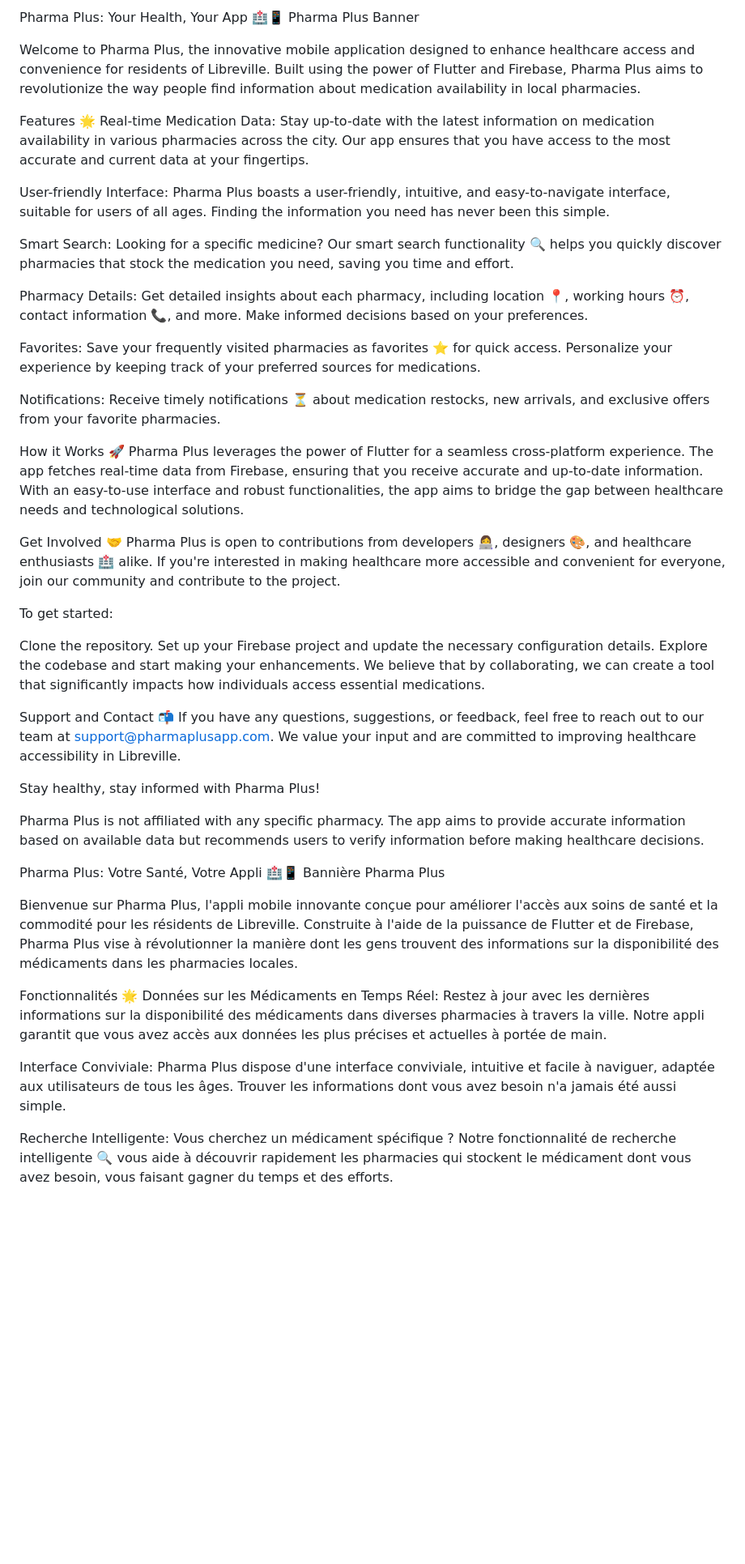
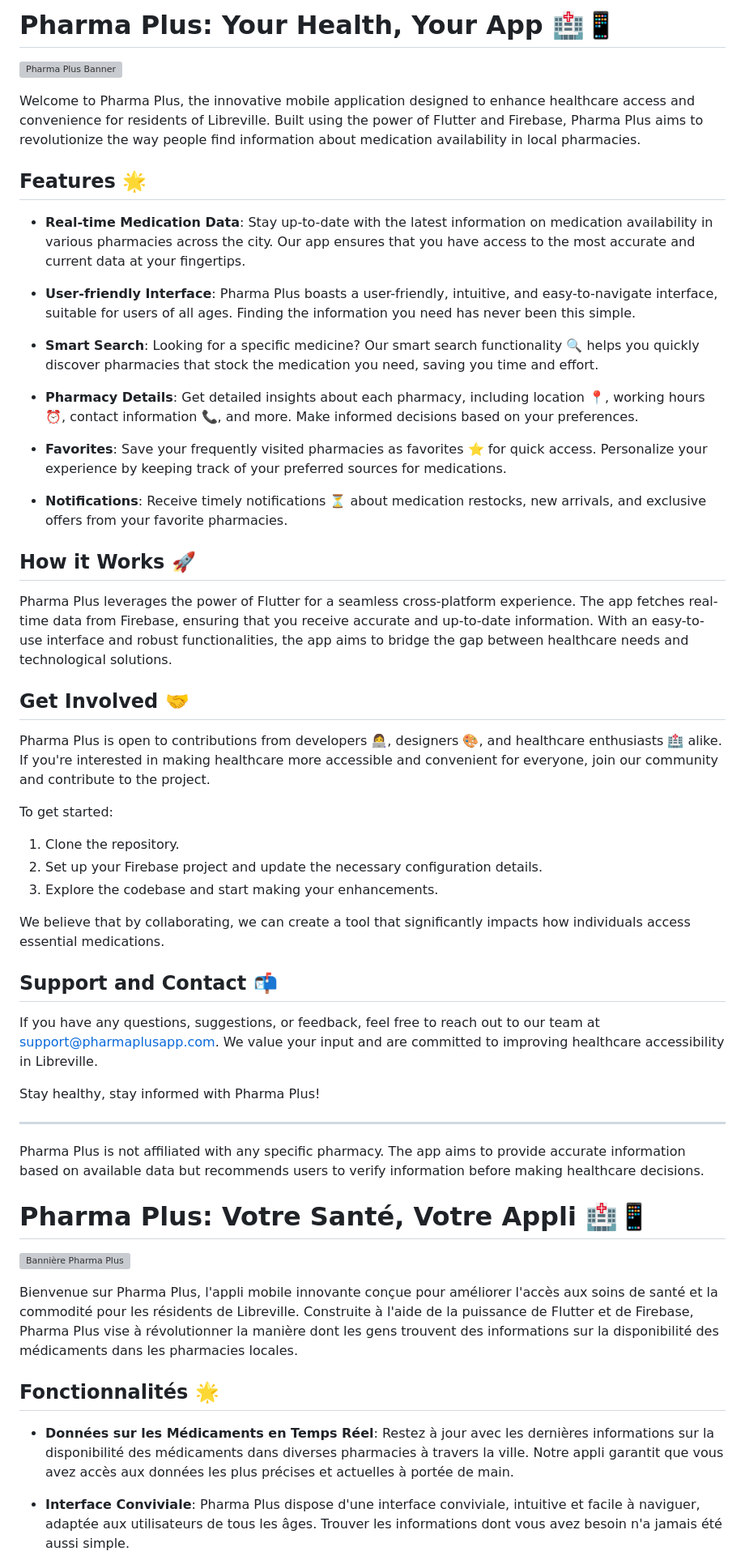
Before and after one commit to Thegamer1999/PharmaPlus, a Markdown page: README.md, the part around one of its changes. Shown at 81% size. GitHub-like rendering; blank space fills up the shorter version; grey boxes are pictures that could not be loaded.

```diff
--- a/README.md
+++ b/README.md
@@ -1,38 +1,46 @@
-Pharma Plus: Your Health, Your App 🏥📱
-Pharma Plus Banner
+# Pharma Plus: Your Health, Your App 🏥📱
+
+![Pharma Plus Banner](banner.png)
 
 Welcome to Pharma Plus, the innovative mobile application designed to enhance healthcare access and convenience for residents of Libreville. Built using the power of Flutter and Firebase, Pharma Plus aims to revolutionize the way people find information about medication availability in local pharmacies.
 
-Features 🌟
-Real-time Medication Data: Stay up-to-date with the latest information on medication availability in various pharmacies across the city. Our app ensures that you have access to the most accurate and current data at your fingertips.
+## Features 🌟
 
-User-friendly Interface: Pharma Plus boasts a user-friendly, intuitive, and easy-to-navigate interface, suitable for users of all ages. Finding the information you need has never been this simple.
+- **Real-time Medication Data**: Stay up-to-date with the latest information on medication availability in various pharmacies across the city. Our app ensures that you have access to the most accurate and current data at your fingertips.
 
-Smart Search: Looking for a specific medicine? Our smart search functionality 🔍 helps you quickly discover pharmacies that stock the medication you need, saving you time and effort.
+- **User-friendly Interface**: Pharma Plus boasts a user-friendly, intuitive, and easy-to-navigate interface, suitable for users of all ages. Finding the information you need has never been this simple.
 
-Pharmacy Details: Get detailed insights about each pharmacy, including location 📍, working hours ⏰, contact information 📞, and more. Make informed decisions based on your preferences.
+- **Smart Search**: Looking for a specific medicine? Our smart search functionality 🔍 helps you quickly discover pharmacies that stock the medication you need, saving you time and effort.
 
-Favorites: Save your frequently visited pharmacies as favorites ⭐ for quick access. Personalize your experience by keeping track of your preferred sources for medications.
+- **Pharmacy Details**: Get detailed insights about each pharmacy, including location 📍, working hours ⏰, contact information 📞, and more. Make informed decisions based on your preferences.
 
-Notifications: Receive timely notifications ⏳ about medication restocks, new arrivals, and exclusive offers from your favorite pharmacies.
+- **Favorites**: Save your frequently visited pharmacies as favorites ⭐ for quick access. Personalize your experience by keeping track of your preferred sources for medications.
 
-How it Works 🚀
+- **Notifications**: Receive timely notifications ⏳ about medication restocks, new arrivals, and exclusive offers from your favorite pharmacies.
+
+## How it Works 🚀
+
 Pharma Plus leverages the power of Flutter for a seamless cross-platform experience. The app fetches real-time data from Firebase, ensuring that you receive accurate and up-to-date information. With an easy-to-use interface and robust functionalities, the app aims to bridge the gap between healthcare needs and technological solutions.
 
-Get Involved 🤝
+## Get Involved 🤝
+
 Pharma Plus is open to contributions from developers 👩‍💻, designers 🎨, and healthcare enthusiasts 🏥 alike. If you're interested in making healthcare more accessible and convenient for everyone, join our community and contribute to the project.
 
 To get started:
 
-Clone the repository.
-Set up your Firebase project and update the necessary configuration details.
-Explore the codebase and start making your enhancements.
+1. Clone the repository.
+2. Set up your Firebase project and update the necessary configuration details.
+3. Explore the codebase and start making your enhancements.
+
 We believe that by collaborating, we can create a tool that significantly impacts how individuals access essential medications.
 
-Support and Contact 📬
+## Support and Contact 📬
+
 If you have any questions, suggestions, or feedback, feel free to reach out to our team at support@pharmaplusapp.com. We value your input and are committed to improving healthcare accessibility in Libreville.
 
 Stay healthy, stay informed with Pharma Plus!
+
+---
 
 Pharma Plus is not affiliated with any specific pharmacy. The app aims to provide accurate information based on available data but recommends users to verify information before making healthcare decisions.
 
@@ -41,15 +49,15 @@ Pharma Plus is not affiliated with any specific pharmacy. The app aims to provid
 
 
 
-Pharma Plus: Votre Santé, Votre Appli 🏥📱
-Bannière Pharma Plus
+# Pharma Plus: Votre Santé, Votre Appli 🏥📱
+
+![Bannière Pharma Plus](banner.png)
 
 Bienvenue sur Pharma Plus, l'appli mobile innovante conçue pour améliorer l'accès aux soins de santé et la commodité pour les résidents de Libreville. Construite à l'aide de la puissance de Flutter et de Firebase, Pharma Plus vise à révolutionner la manière dont les gens trouvent des informations sur la disponibilité des médicaments dans les pharmacies locales.
 
-Fonctionnalités 🌟
-Données sur les Médicaments en Temps Réel: Restez à jour avec les dernières informations sur la disponibilité des médicaments dans diverses pharmacies à travers la ville. Notre appli garantit que vous avez accès aux données les plus précises et actuelles à portée de main.
+## Fonctionnalités 🌟
 
-Interface Conviviale: Pharma Plus dispose d'une interface conviviale, intuitive et facile à naviguer, adaptée aux utilisateurs de tous les âges. Trouver les informations dont vous avez besoin n'a jamais été aussi simple.
+- **Données sur les Médicaments en Temps Réel**: Restez à jour avec les dernières informations sur la disponibilité des médicaments dans diverses pharmacies à travers la ville. Notre appli garantit que vous avez accès aux données les plus précises et actuelles à portée de main.
 
-Recherche Intelligente: Vous cherchez un médicament spécifique ? Notre fonctionnalité de recherche intelligente 🔍 vous aide à découvrir rapidement les pharmacies qui stockent le médicament dont vous avez besoin, vous faisant gagner du temps et des efforts.
+- **Interface Conviviale**: Pharma Plus dispose d'une interface conviviale, intuitive et facile à naviguer, adaptée aux utilisateurs de tous les âges. Trouver les informations dont vous avez besoin n'a jamais été aussi simple.
 
```
Also changed, not shown: other parts of README.md (+17 -9 lines).
